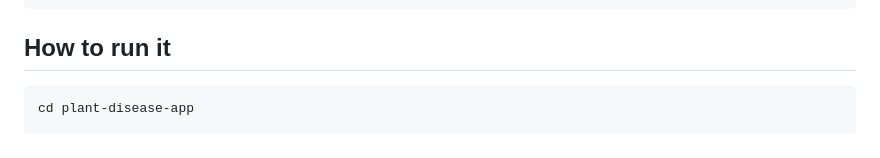
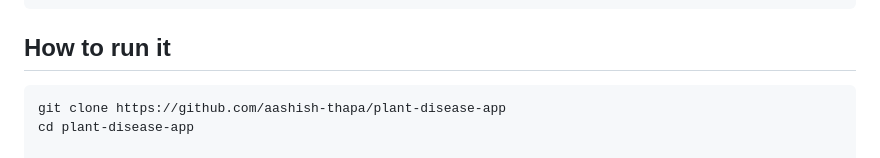
Before and after one commit to aashish-thapa/plant-disease-app, a Markdown page: README.md, the part around the change. GitHub-like rendering.

Commit message:
doc: add clone command to how to run it section
Added instructions for cloning the repository and setting up a virtual environment.

````diff
--- a/README.md
+++ b/README.md
@@ -58,6 +58,7 @@ plant-disease-app/
 ## How to run it
 
 ```bash
+git clone https://github.com/aashish-thapa/plant-disease-app
 cd plant-disease-app
 
 # Create a virtual environment and activate it
````
